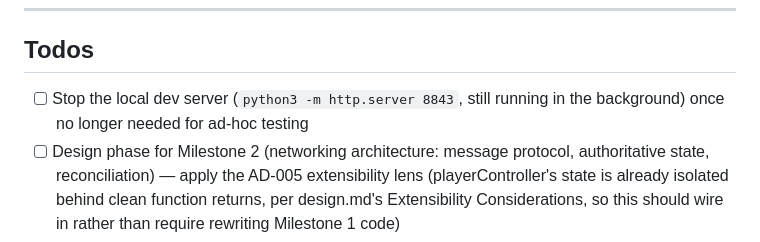
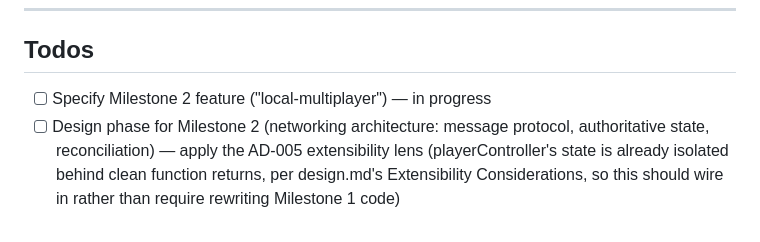
Before and after one commit to sgelias/almondego-us, a Markdown page: .specs/project/STATE.md, the part around the change. Rendered like a GitHub page.

Commit message:
docs(specs): add local-multiplayer feature spec (Milestone 2)

```diff
--- a/.specs/project/STATE.md
+++ b/.specs/project/STATE.md
@@ -82,7 +82,7 @@ None yet — captured in PROJECT.md "Explicitly out of scope" instead (multiple
 
 ## Todos
 
-- [ ] Stop the local dev server (`python3 -m http.server 8843`, still running in the background) once no longer needed for ad-hoc testing
+- [ ] Specify Milestone 2 feature ("local-multiplayer") — in progress
 - [ ] Design phase for Milestone 2 (networking architecture: message protocol, authoritative state, reconciliation) — apply the AD-005 extensibility lens (playerController's state is already isolated behind clean function returns, per design.md's Extensibility Considerations, so this should wire in rather than require rewriting Milestone 1 code)
 
 ---
```
Also changed, not shown: 1 other file.
